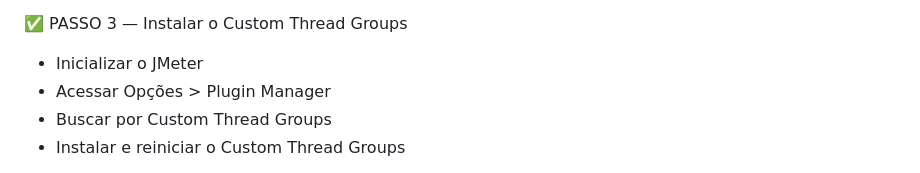
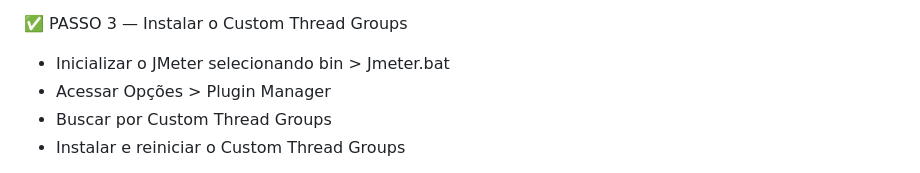
Before and after one commit to Ter0u/AgiBankPerformanceTest, a Markdown page: README.md, the part around the change. Rendered like a GitHub page.

```diff
--- a/README.md
+++ b/README.md
@@ -37,7 +37,7 @@ Oque poderia ser fator ou débito técnico para investigação e buscar uma melh
 - Colar o jar do JMeter Plugins Manager na pasta ext
 
 ✅ PASSO 3 — Instalar o Custom Thread Groups
-- Inicializar o JMeter
+- Inicializar o JMeter selecionando bin > Jmeter.bat
 - Acessar Opções > Plugin Manager
 - Buscar por Custom Thread Groups
 - Instalar e reiniciar o Custom Thread Groups
```
